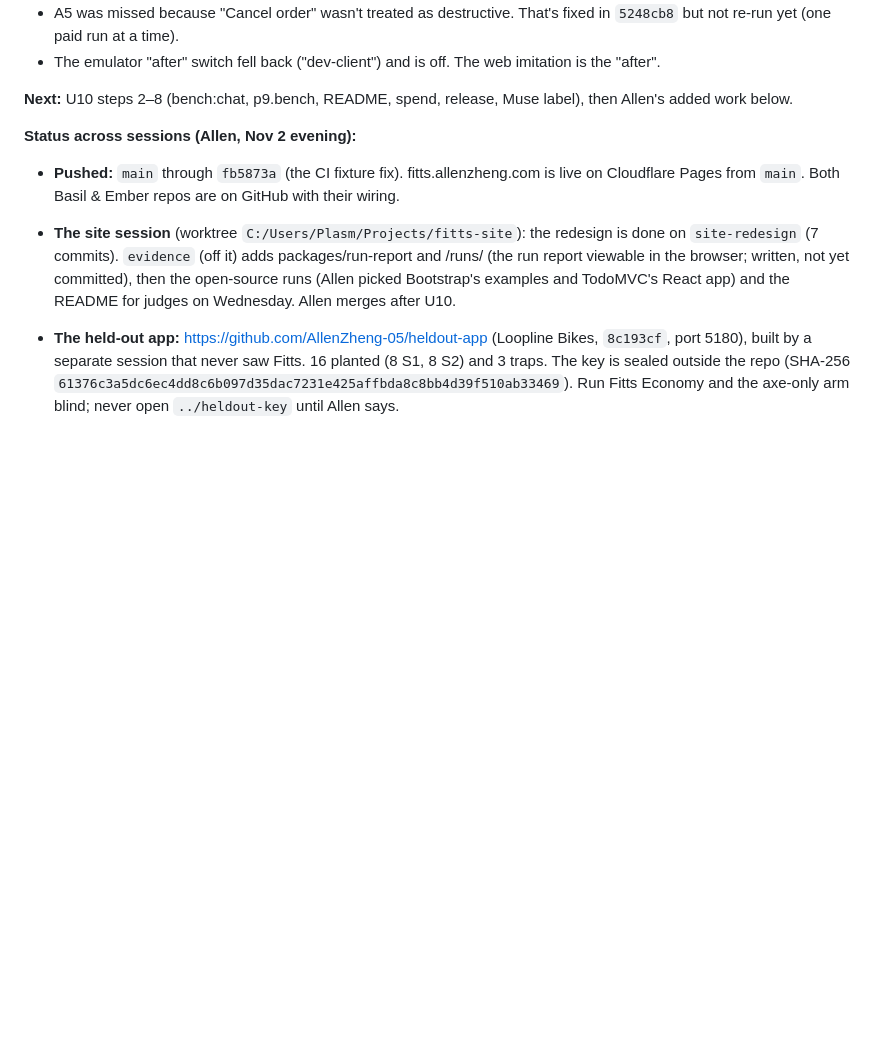
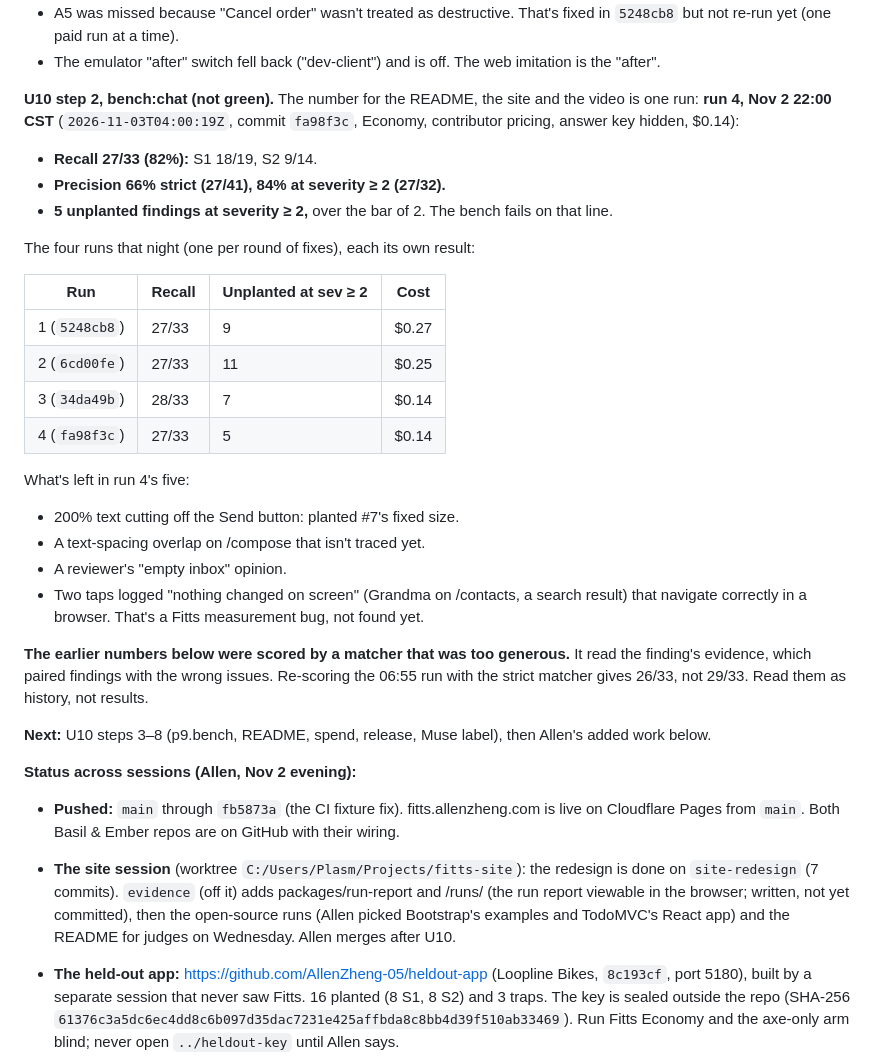
Before and after one commit to AllenZheng-05/fitts, a Markdown page: docs/PROGRESS.md, the part around the change. Rendered like a GitHub page; blank space fills up the shorter version.

Commit message:
PROGRESS: U10 step 2, bench:chat not green. Run 4 (fa98f3c): recall 27/33 (S1 18/19, S2 9/14), precision 66% strict and 84% at severity 2+, 5 unplanted at severity 2+ against a bar of 2; the four runs of the night each in a row; the earlier, generously matched numbers marked as history.

```diff
--- a/docs/PROGRESS.md
+++ b/docs/PROGRESS.md
@@ -55,7 +55,34 @@ hidden and journeys on the model:
 - The emulator "after" switch fell back ("dev-client") and is off. The web imitation is the
   "after".
 
-**Next:** U10 steps 2–8 (bench:chat, p9.bench, README, spend, release, Muse label), then Allen's
+**U10 step 2, bench:chat (not green).** The number for the README, the site and the video is
+one run: **run 4, Nov 2 22:00 CST** (`2026-11-03T04:00:19Z`, commit `fa98f3c`, Economy,
+contributor pricing, answer key hidden, $0.14):
+- **Recall 27/33 (82%):** S1 18/19, S2 9/14.
+- **Precision 66% strict (27/41), 84% at severity ≥ 2 (27/32).**
+- **5 unplanted findings at severity ≥ 2,** over the bar of 2. The bench fails on that line.
+
+The four runs that night (one per round of fixes), each its own result:
+
+| Run | Recall | Unplanted at sev ≥ 2 | Cost |
+|---|---|---|---|
+| 1 (`5248cb8`) | 27/33 | 9 | $0.27 |
+| 2 (`6cd00fe`) | 27/33 | 11 | $0.25 |
+| 3 (`34da49b`) | 28/33 | 7 | $0.14 |
+| 4 (`fa98f3c`) | 27/33 | 5 | $0.14 |
+
+What's left in run 4's five:
+- 200% text cutting off the Send button: planted #7's fixed size.
+- A text-spacing overlap on /compose that isn't traced yet.
+- A reviewer's "empty inbox" opinion.
+- Two taps logged "nothing changed on screen" (Grandma on /contacts, a search result) that
+  navigate correctly in a browser. That's a Fitts measurement bug, not found yet.
+
+**The earlier numbers below were scored by a matcher that was too generous.** It read the
+finding's evidence, which paired findings with the wrong issues. Re-scoring the 06:55 run with
+the strict matcher gives 26/33, not 29/33. Read them as history, not results.
+
+**Next:** U10 steps 3–8 (p9.bench, README, spend, release, Muse label), then Allen's
 added work below.
 
 **Status across sessions (Allen, Nov 2 evening):**
```
